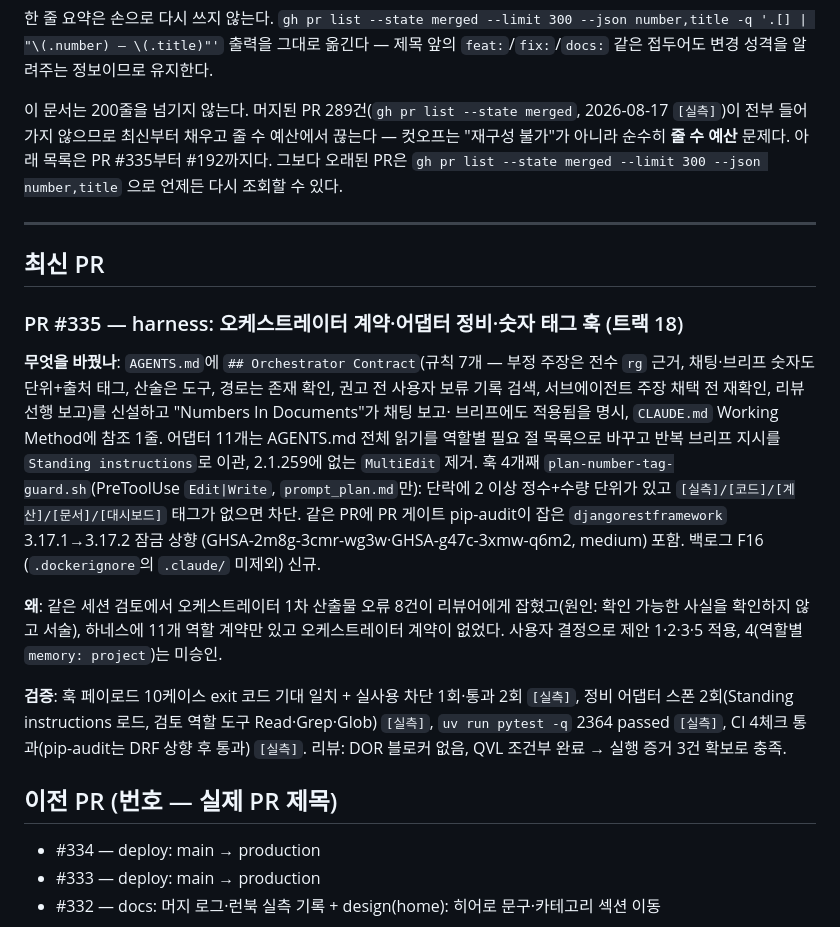
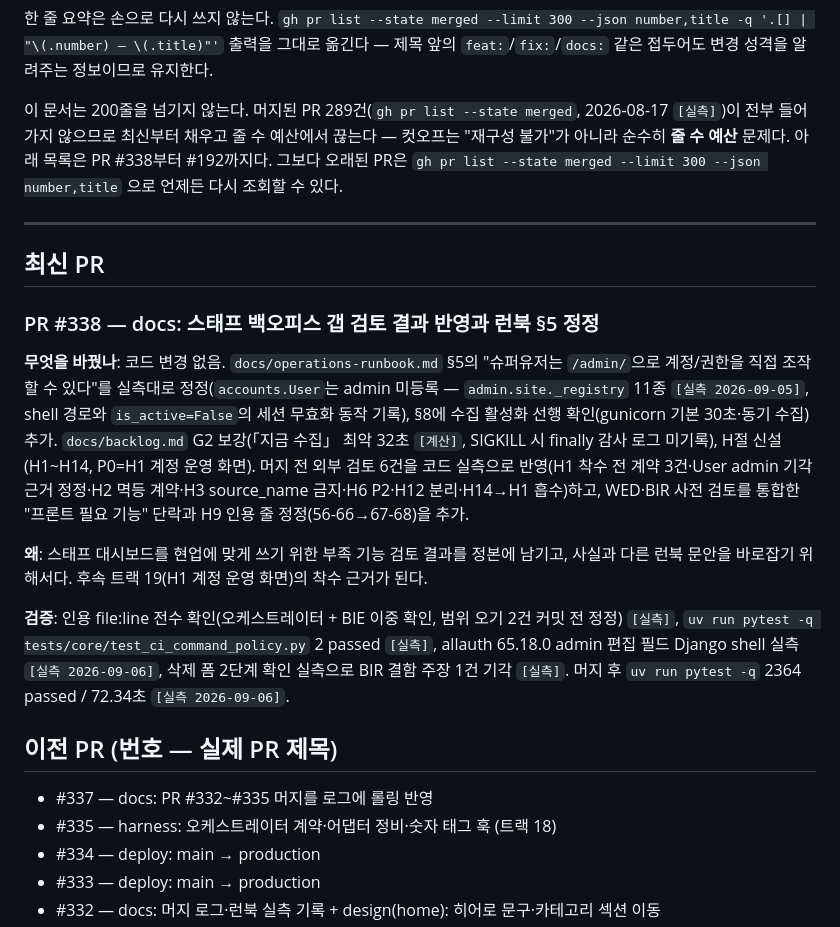
Before and after one commit to youngroknroll/takulife, a Markdown page: docs/pr-log.md, the part around the change. Drawn GitHub-style.

Commit message:
docs: PR #338 머지를 로그에 롤링 반영 + 회귀 기준선 재측정
- pr-log: #338을 상세 항목으로, #335·#337을 한 줄 항목으로 롤링
- backlog 현재 상태: 백엔드 회귀 2294(2026-08-25) → 2364 passed / 72.34초 [실측 2026-09-06]

Co-Authored-By: Claude Fable 5.1 <noreply@anthropic.com>
Claude-Session: https://claude.ai/code/session_01N2Mz8TMckM1G35utvwTzCD

```diff
--- a/docs/pr-log.md
+++ b/docs/pr-log.md
@@ -20,7 +20,7 @@ number,title -q '.[] | "\(.number) — \(.title)"'` 출력을 그대로 옮긴
 
 이 문서는 200줄을 넘기지 않는다. 머지된 PR 289건(`gh pr list --state merged`, 2026-08-17
 `[실측]`)이 전부 들어가지 않으므로 최신부터 채우고 줄 수 예산에서 끊는다 — 컷오프는
-"재구성 불가"가 아니라 순수히 **줄 수 예산** 문제다. 아래 목록은 PR #335부터 #192까지다.
+"재구성 불가"가 아니라 순수히 **줄 수 예산** 문제다. 아래 목록은 PR #338부터 #192까지다.
 그보다 오래된 PR은 `gh pr list --state merged --limit 300 --json number,title` 으로
 언제든 다시 조회할 수 있다.
 
@@ -28,35 +28,34 @@ number,title -q '.[] | "\(.number) — \(.title)"'` 출력을 그대로 옮긴
 
 ## 최신 PR
 
-### PR #335 — harness: 오케스트레이터 계약·어댑터 정비·숫자 태그 훅 (트랙 18)
+### PR #338 — docs: 스태프 백오피스 갭 검토 결과 반영과 런북 §5 정정
 
-**무엇을 바꿨나**: `AGENTS.md`에 `## Orchestrator Contract`(규칙 7개 — 부정
-주장은 전수 `rg` 근거, 채팅·브리프 숫자도 단위+출처 태그, 산술은 도구,
-경로는 존재 확인, 권고 전 사용자 보류 기록 검색, 서브에이전트 주장 채택 전
-재확인, 리뷰 선행 보고)를 신설하고 "Numbers In Documents"가 채팅 보고·
-브리프에도 적용됨을 명시, `CLAUDE.md` Working Method에 참조 1줄. 어댑터
-11개는 AGENTS.md 전체 읽기를 역할별 필요 절 목록으로 바꾸고 반복 브리프
-지시를 `Standing instructions`로 이관, 2.1.259에 없는 `MultiEdit` 제거.
-훅 4개째 `plan-number-tag-guard.sh`(PreToolUse `Edit|Write`,
-`prompt_plan.md`만): 단락에 2 이상 정수+수량 단위가 있고
-`[실측]/[코드]/[계산]/[문서]/[대시보드]` 태그가 없으면 차단. 같은 PR에
-PR 게이트 pip-audit이 잡은 `djangorestframework` 3.17.1→3.17.2 잠금 상향
-(GHSA-2m8g-3cmr-wg3w·GHSA-g47c-3xmw-q6m2, medium) 포함. 백로그 F16
-(`.dockerignore`의 `.claude/` 미제외) 신규.
+**무엇을 바꿨나**: 코드 변경 없음. `docs/operations-runbook.md` §5의
+"슈퍼유저는 `/admin/`으로 계정/권한을 직접 조작할 수 있다"를 실측대로
+정정(`accounts.User`는 admin 미등록 — `admin.site._registry` 11종
+`[실측 2026-09-05]`, shell 경로와 `is_active=False`의 세션 무효화 동작
+기록), §8에 수집 활성화 선행 확인(gunicorn 기본 30초·동기 수집) 추가.
+`docs/backlog.md` G2 보강(「지금 수집」 최악 32초 `[계산]`, SIGKILL 시
+finally 감사 로그 미기록), H절 신설(H1~H14, P0=H1 계정 운영 화면). 머지
+전 외부 검토 6건을 코드 실측으로 반영(H1 착수 전 계약 3건·User admin
+기각 근거 정정·H2 멱등 계약·H3 source_name 금지·H6 P2·H12 분리·H14→H1
+흡수)하고, WED·BIR 사전 검토를 통합한 "프론트 필요 기능" 단락과 H9
+인용 줄 정정(56-66→67-68)을 추가.
 
-**왜**: 같은 세션 검토에서 오케스트레이터 1차 산출물 오류 8건이 리뷰어에게
-잡혔고(원인: 확인 가능한 사실을 확인하지 않고 서술), 하네스에 11개 역할
-계약만 있고 오케스트레이터 계약이 없었다. 사용자 결정으로 제안 1·2·3·5
-적용, 4(역할별 `memory: project`)는 미승인.
+**왜**: 스태프 대시보드를 현업에 맞게 쓰기 위한 부족 기능 검토 결과를
+정본에 남기고, 사실과 다른 런북 문안을 바로잡기 위해서다. 후속 트랙
+19(H1 계정 운영 화면)의 착수 근거가 된다.
 
-**검증**: 훅 페이로드 10케이스 exit 코드 기대 일치 + 실사용 차단 1회·통과
-2회 `[실측]`, 정비 어댑터 스폰 2회(Standing instructions 로드, 검토 역할
-도구 Read·Grep·Glob) `[실측]`, `uv run pytest -q` 2364 passed `[실측]`,
-CI 4체크 통과(pip-audit는 DRF 상향 후 통과) `[실측]`. 리뷰: DOR 블로커
-없음, QVL 조건부 완료 → 실행 증거 3건 확보로 충족.
+**검증**: 인용 file:line 전수 확인(오케스트레이터 + BIE 이중 확인, 범위
+오기 2건 커밋 전 정정) `[실측]`, `uv run pytest -q tests/core/test_ci_command_policy.py`
+2 passed `[실측]`, allauth 65.18.0 admin 편집 필드 Django shell 실측
+`[실측 2026-09-06]`, 삭제 폼 2단계 확인 실측으로 BIR 결함 주장 1건 기각
+`[실측]`. 머지 후 `uv run pytest -q` 2364 passed / 72.34초 `[실측 2026-09-06]`.
 
 ## 이전 PR (번호 — 실제 PR 제목)
 
+- #337 — docs: PR #332~#335 머지를 로그에 롤링 반영
+- #335 — harness: 오케스트레이터 계약·어댑터 정비·숫자 태그 훅 (트랙 18)
 - #334 — deploy: main → production
 - #333 — deploy: main → production
 - #332 — docs: 머지 로그·런북 실측 기록 + design(home): 히어로 문구·카테고리 섹션 이동
```
Also changed, not shown: docs/backlog.md (+1 -1 lines).
